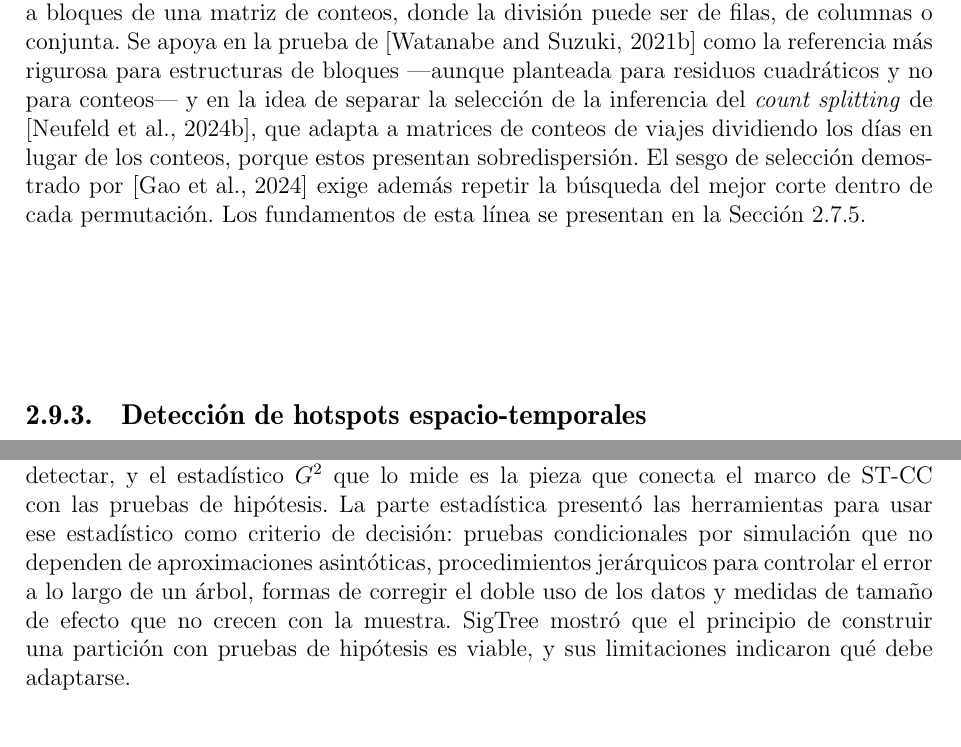
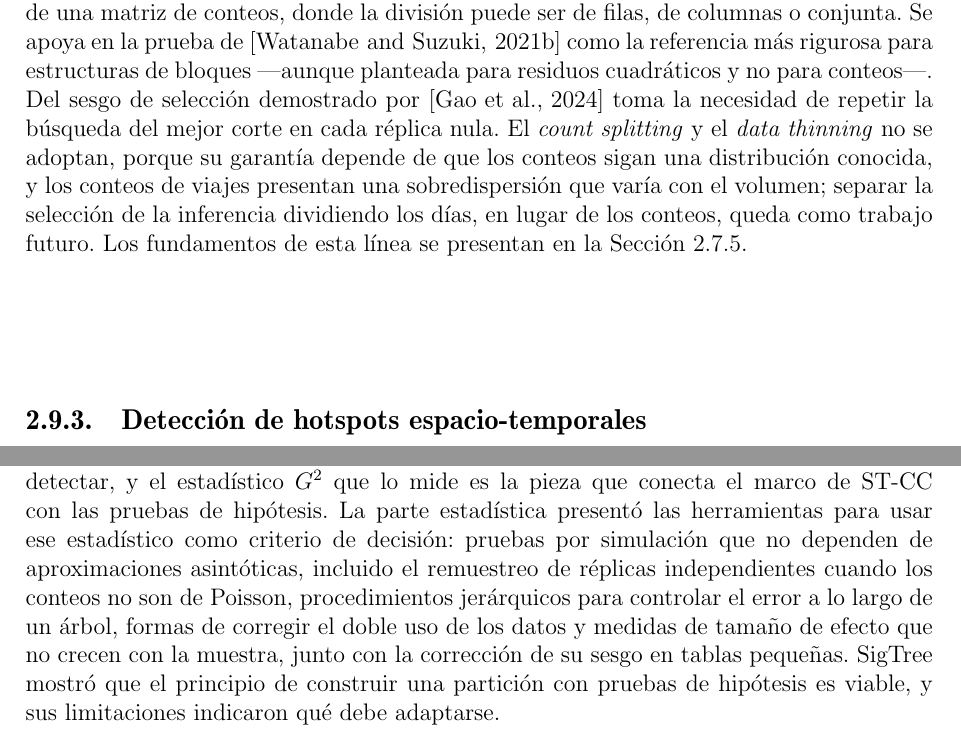
Before and after one commit to luisfabiandiaz/PFC2, a LaTeX thesis (Latex/Tesis.tex, which reads Latex/Cap_EA.tex): two parts of pages 42 and 44 of 72, joined at a grey line, cut so that both start at the same text. Compiled offline with pdfLaTeX.

Commit message:
Estado del arte: alinea la diferencia con la propuesta y el cierre del capítulo con el núcleo
- Repetir la búsqueda en cada réplica nula (no permutación)
- Count splitting y data thinning no se adoptan; la división por días pasa a
  trabajo futuro
- Consideraciones finales: remuestreo de réplicas y corrección del sesgo

```diff
--- a/Latex/Cap_EA.tex
+++ b/Latex/Cap_EA.tex
@@ -133,13 +133,14 @@ partición con una prueba de hipótesis, no solo validarla después— a
 bloques de una matriz de conteos, donde la división puede ser de filas, de
 columnas o conjunta. Se apoya en la prueba de \cite{Watanabe2021si} como la
 referencia más rigurosa para estructuras de bloques —aunque planteada para
-residuos cuadráticos y no para conteos— y en la idea de separar la selección de
-la inferencia del \emph{count splitting} de \cite{Neufeld2024cs}, que adapta a
-matrices de conteos de viajes dividiendo los días en lugar de los conteos,
-porque estos presentan sobredispersión. El sesgo de selección demostrado por \cite{Gao2024}
-exige además repetir la búsqueda del mejor corte dentro de cada
-permutación. Los fundamentos de esta línea se presentan en la
-Sección~\ref{sec:est-seleccion}.
+residuos cuadráticos y no para conteos—. Del sesgo de selección demostrado por
+\cite{Gao2024} toma la necesidad de repetir la búsqueda del mejor corte en cada
+réplica nula. El \emph{count splitting} y el \emph{data thinning} no se adoptan,
+porque su garantía depende de que los conteos sigan una distribución conocida,
+y los conteos de viajes presentan una sobredispersión que varía con el volumen;
+separar la selección de la inferencia dividiendo los días, en lugar de los
+conteos, queda como trabajo futuro. Los fundamentos de esta línea se presentan
+en la Sección~\ref{sec:est-seleccion}.
 
 % ---------------------------------------------------------------------
 \subsection{Detección de hotspots espacio-temporales}
@@ -271,10 +272,12 @@ entre regiones y horarios que queda dentro de cada bloque; es el objeto que el
 método propuesto intenta detectar, y el estadístico $G^2$ que lo mide es la pieza
 que conecta el marco de \ac{ST-CC} con las pruebas de hipótesis. La parte
 estadística presentó las herramientas para usar ese estadístico como criterio de
-decisión: pruebas condicionales por simulación que no dependen de aproximaciones
-asintóticas, procedimientos jerárquicos para controlar el error a lo largo de un
+decisión: pruebas por simulación que no dependen de aproximaciones asintóticas,
+incluido el remuestreo de réplicas independientes cuando los conteos no son de
+Poisson, procedimientos jerárquicos para controlar el error a lo largo de un
 árbol, formas de corregir el doble uso de los datos y medidas de tamaño de efecto
-que no crecen con la muestra. SigTree mostró que el principio de construir una
+que no crecen con la muestra, junto con la corrección de su sesgo en tablas
+pequeñas. SigTree mostró que el principio de construir una
 partición con pruebas de hipótesis es viable, y sus limitaciones indicaron qué
 debe adaptarse.
 
```
